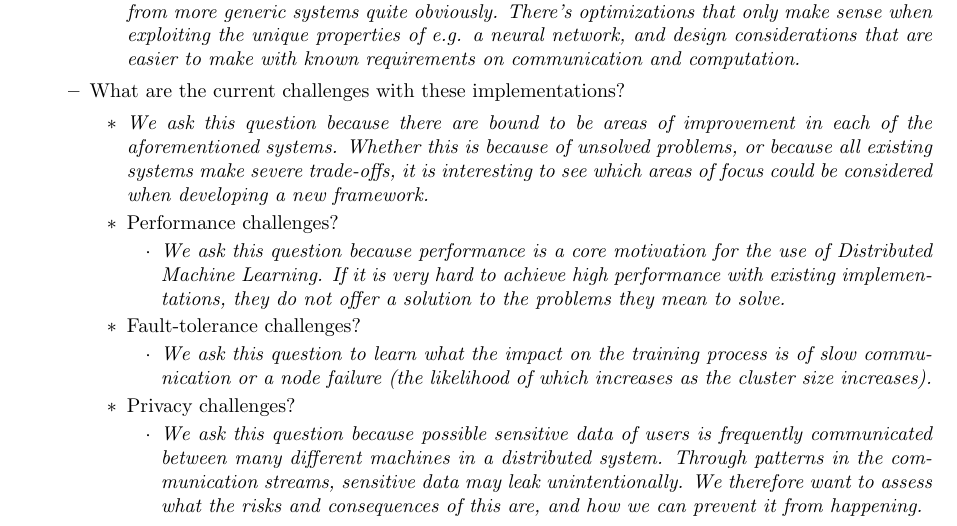
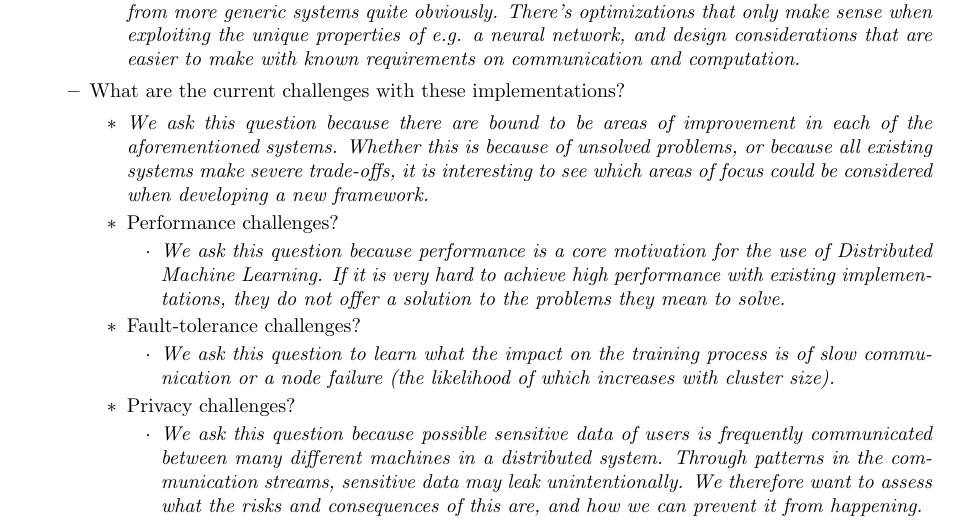
Before and after one commit to Kloppie5/Bachelorseminarium, a LaTeX paper (document.tex, which reads appendixA.tex): part of page 29 of 29, cut so that both start at the same text. Compiled offline with pdfLaTeX.

Commit message:
Fix double word

```diff
--- a/appendixA.tex
+++ b/appendixA.tex
@@ -72,7 +72,7 @@ We answered in this paper the following research question:\\
 			\end{itemize}
 			\item Fault-tolerance challenges?
 			\begin{itemize}
-				\item \textit{We ask this question to learn what the impact on the training process is of slow communication or a node failure (the likelihood of which increases as the cluster size increases).}
+				\item \textit{We ask this question to learn what the impact on the training process is of slow communication or a node failure (the likelihood of which increases with cluster size).}
 			\end{itemize}
 			\item Privacy challenges?
 			\begin{itemize}
```
